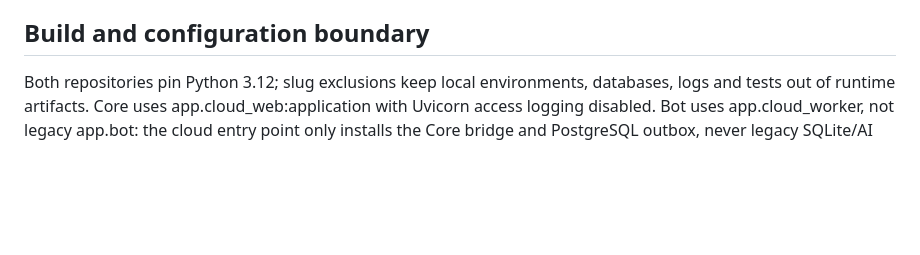
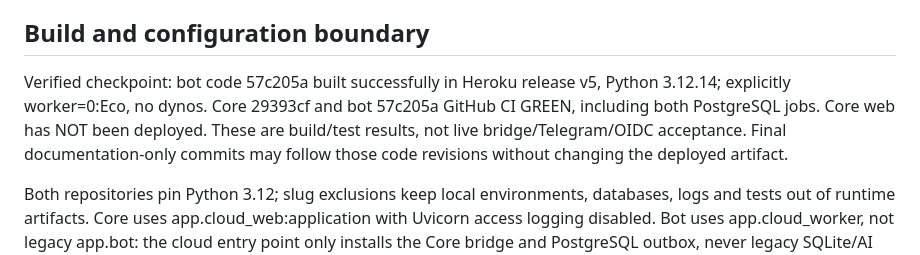
Before and after one commit to yujio2x/student-os, a Markdown page: docs/CLOUD_READINESS_CHECKPOINT.md, the part around the change. Rendered like a GitHub page; blank space fills up the shorter version.

```diff
--- a/docs/CLOUD_READINESS_CHECKPOINT.md
+++ b/docs/CLOUD_READINESS_CHECKPOINT.md
@@ -8,6 +8,12 @@ writes in this checkpoint; DATABASE_URL stays entirely Heroku managed. No paid
 resources, cloud polling, live bot restart or cutover. Existing Windows bot stays live.
 
 ## Build and configuration boundary
+
+Verified checkpoint: bot code 57c205a built successfully in Heroku release v5, Python
+3.12.14; explicitly worker=0:Eco, no dynos. Core 29393cf and bot 57c205a GitHub CI GREEN,
+including both PostgreSQL jobs. Core web has NOT been deployed. These are build/test
+results, not live bridge/Telegram/OIDC acceptance. Final documentation-only commits may
+follow those code revisions without changing the deployed artifact.
 
 Both repositories pin Python 3.12; slug exclusions keep local environments, databases,
 logs and tests out of runtime artifacts. Core uses app.cloud_web:application with
```
Also changed, not shown: docs/DEVLOG.md (+11 -0 lines).
